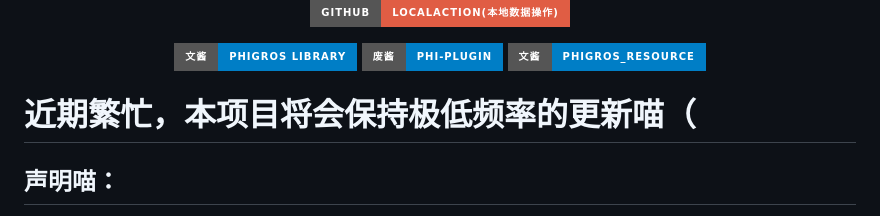
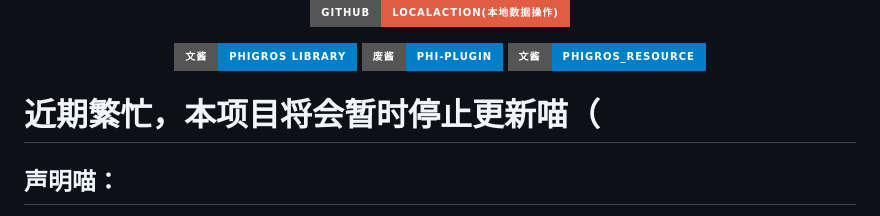
Before and after one commit to wms26/Phi-CloudAction-python, a Markdown page: README.md, the part around the change. Rendered like a GitHub page; badges without logos.

Commit message:
近期繁忙，本项目将会暂时停止更新喵（

```diff
--- a/README.md
+++ b/README.md
@@ -15,7 +15,7 @@
 
 </div>
 
-# 近期繁忙，本项目将会保持极低频率的更新喵（
+# 近期繁忙，本项目将会暂时停止更新喵（
 
 ## 声明喵：
 
```
